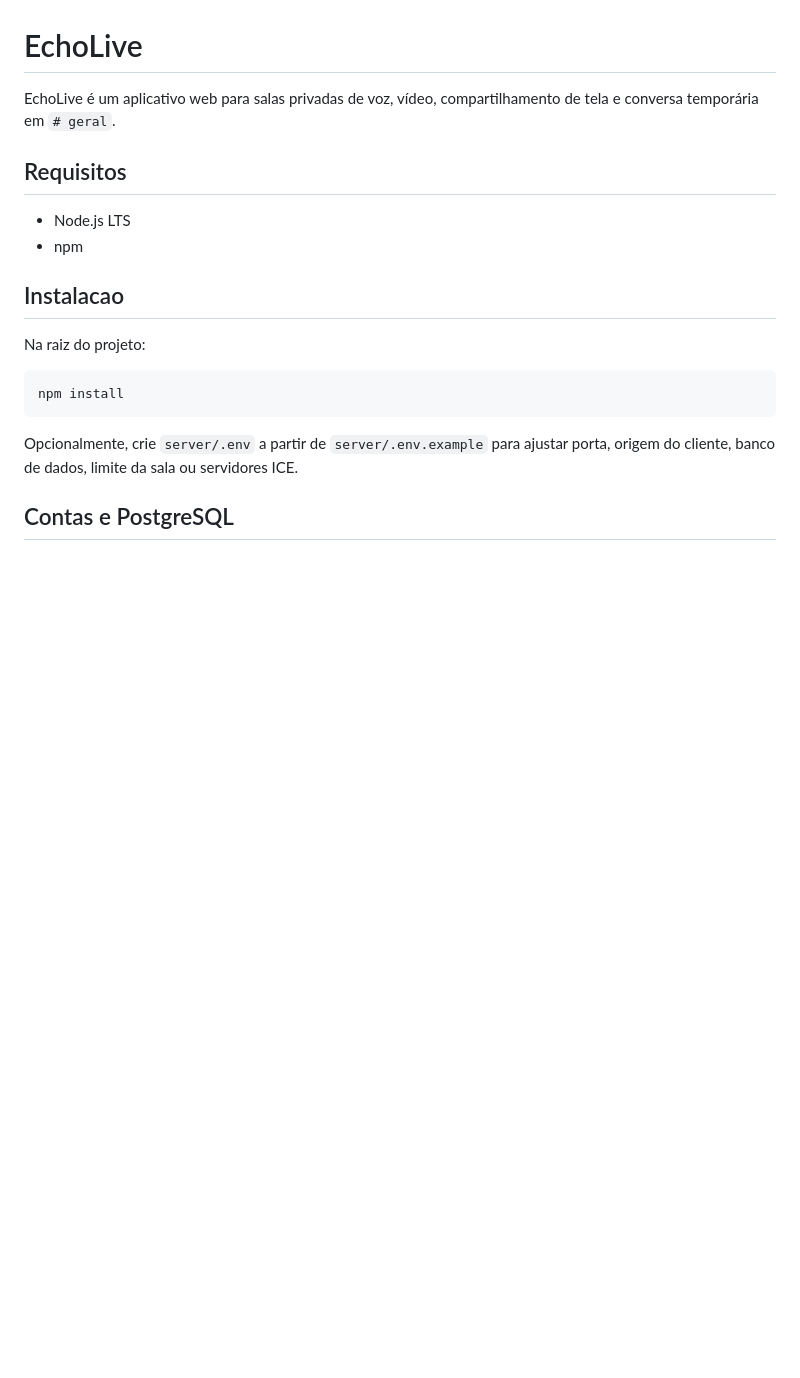
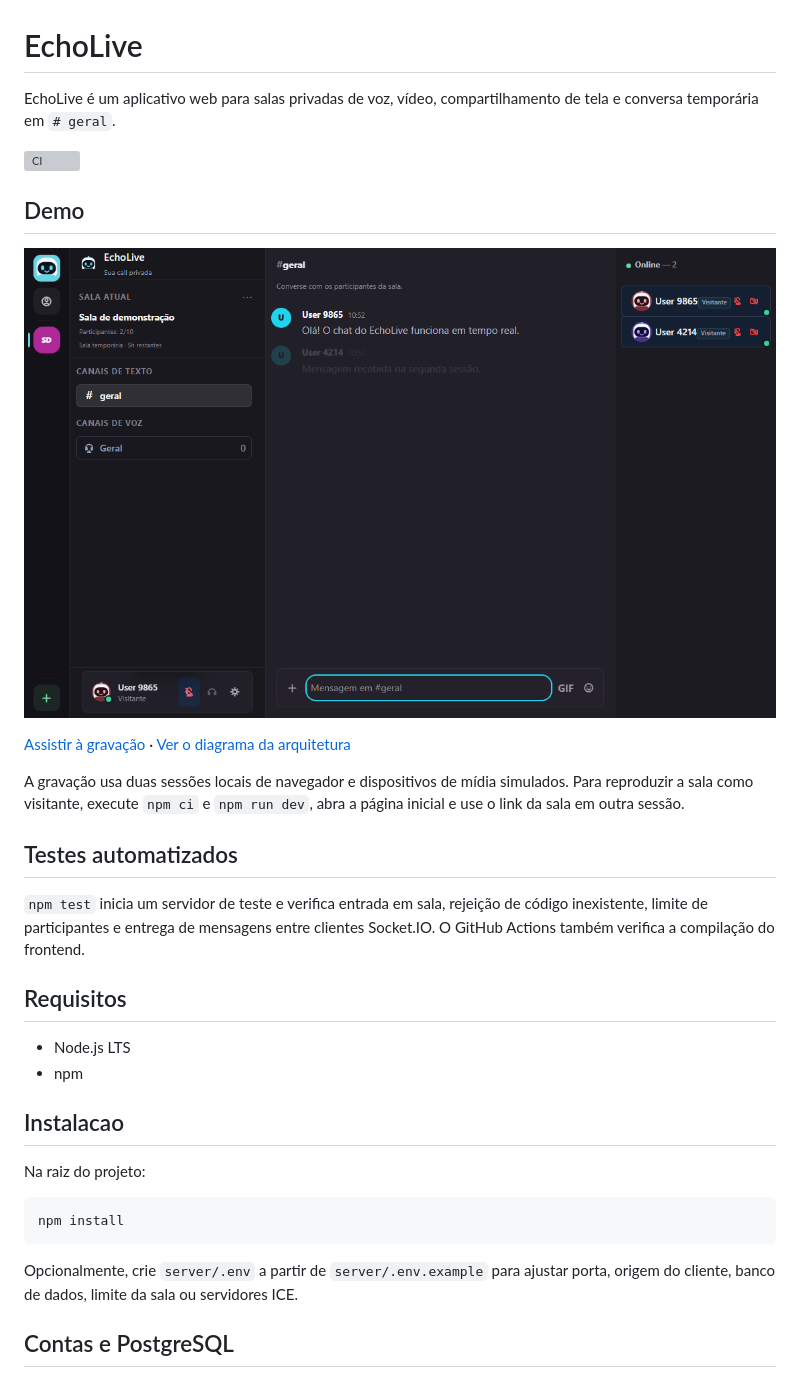
Before and after one commit to brunoo-code/EchoLive, a Markdown page: README.md, the part around the change. Drawn GitHub-style; pictures changed too: docs/demo.png (added); blank space fills up the shorter version; grey boxes are pictures that could not be loaded.

Commit message:
Show EchoLive demo, architecture and integration tests

```diff
--- a/README.md
+++ b/README.md
@@ -1,6 +1,20 @@
 # EchoLive
 
 EchoLive é um aplicativo web para salas privadas de voz, vídeo, compartilhamento de tela e conversa temporária em `# geral`.
+
+[![CI](https://github.com/brunoo-code/EchoLive/actions/workflows/ci.yml/badge.svg)](https://github.com/brunoo-code/EchoLive/actions/workflows/ci.yml)
+
+## Demo
+
+[![Sala do EchoLive com mensagens trocadas entre duas sessões](docs/demo.png)](docs/demo.webm)
+
+[Assistir à gravação](docs/demo.webm) · [Ver o diagrama da arquitetura](docs/arquitetura.md)
+
+A gravação usa duas sessões locais de navegador e dispositivos de mídia simulados. Para reproduzir a sala como visitante, execute `npm ci` e `npm run dev`, abra a página inicial e use o link da sala em outra sessão.
+
+## Testes automatizados
+
+`npm test` inicia um servidor de teste e verifica entrada em sala, rejeição de código inexistente, limite de participantes e entrega de mensagens entre clientes Socket.IO. O GitHub Actions também verifica a compilação do frontend.
 
 ## Requisitos
 
```
Also changed, not shown: docs/arquitetura.md (added, +28 -0 lines), 5 other files.
